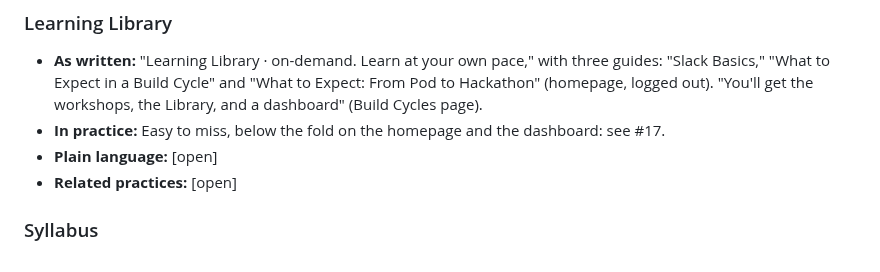
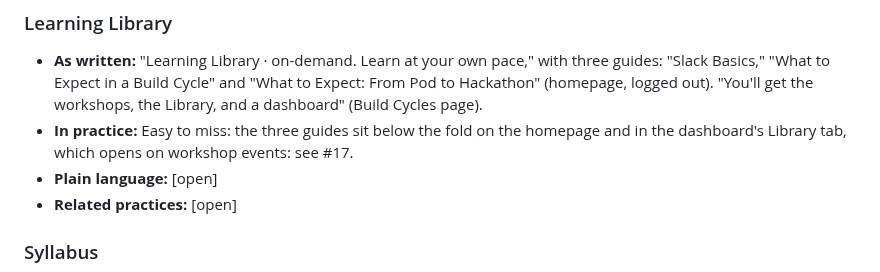
Before and after one commit to wash-TheUpskillingLabs/c04-scaffolding, a Markdown page: research/glossary.md, the part around the change. GitHub-like rendering.

```diff
--- a/research/glossary.md
+++ b/research/glossary.md
@@ -248,7 +248,7 @@ This is research, not a decision. It describes the vocabulary as it is today so
 
 ### Learning Library
 - **As written:** "Learning Library · on-demand. Learn at your own pace," with three guides: "Slack Basics," "What to Expect in a Build Cycle" and "What to Expect: From Pod to Hackathon" (homepage, logged out). "You'll get the workshops, the Library, and a dashboard" (Build Cycles page).
-- **In practice:** Easy to miss, below the fold on the homepage and the dashboard: see #17.
+- **In practice:** Easy to miss: the three guides sit below the fold on the homepage and in the dashboard's Library tab, which opens on workshop events: see #17.
 - **Plain language:** [open]
 - **Related practices:** [open]
 
```
Also changed, not shown: research/interview-maintainer-self-report.md (+1 -1 lines), research/record-confusion-log.md (+6 -4 lines).
